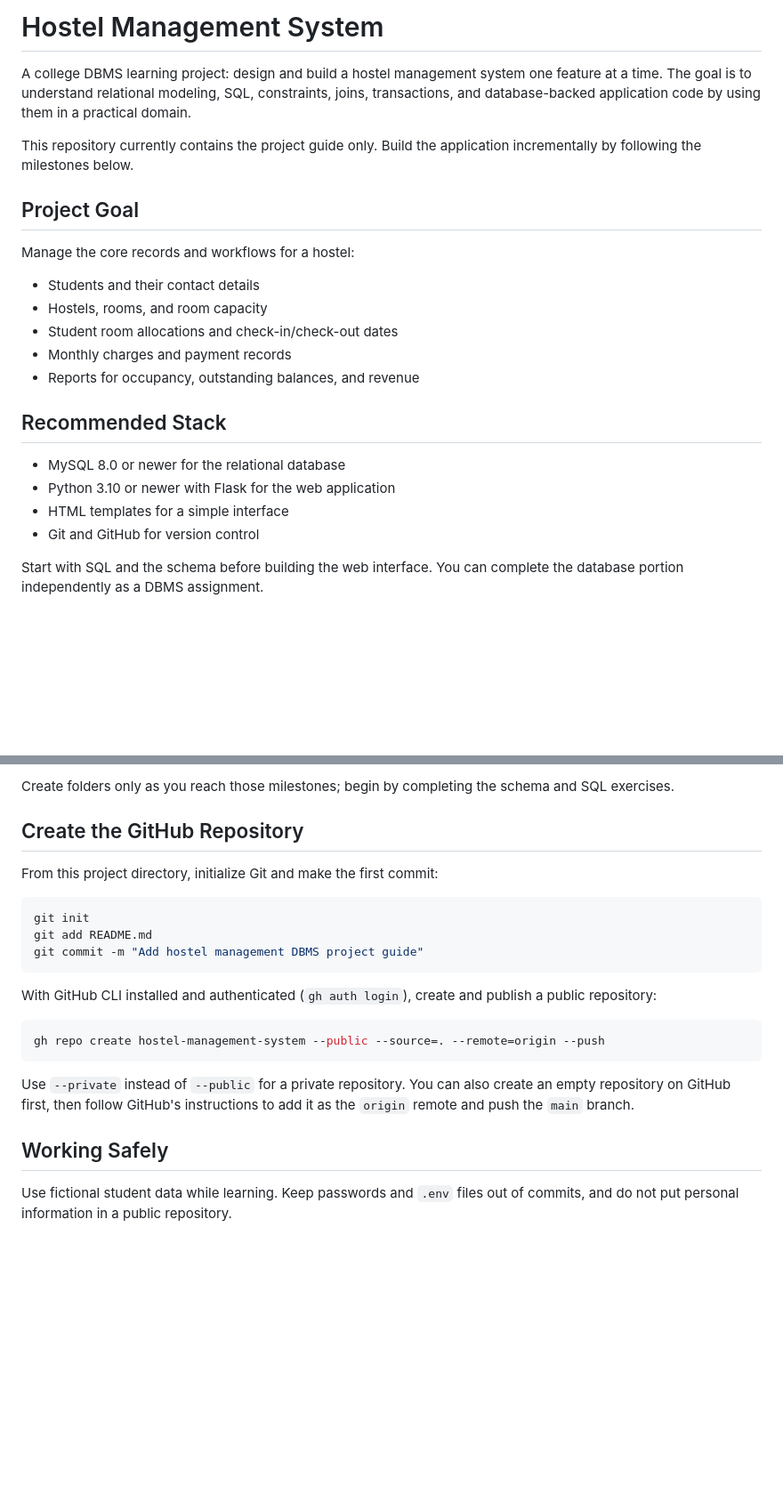
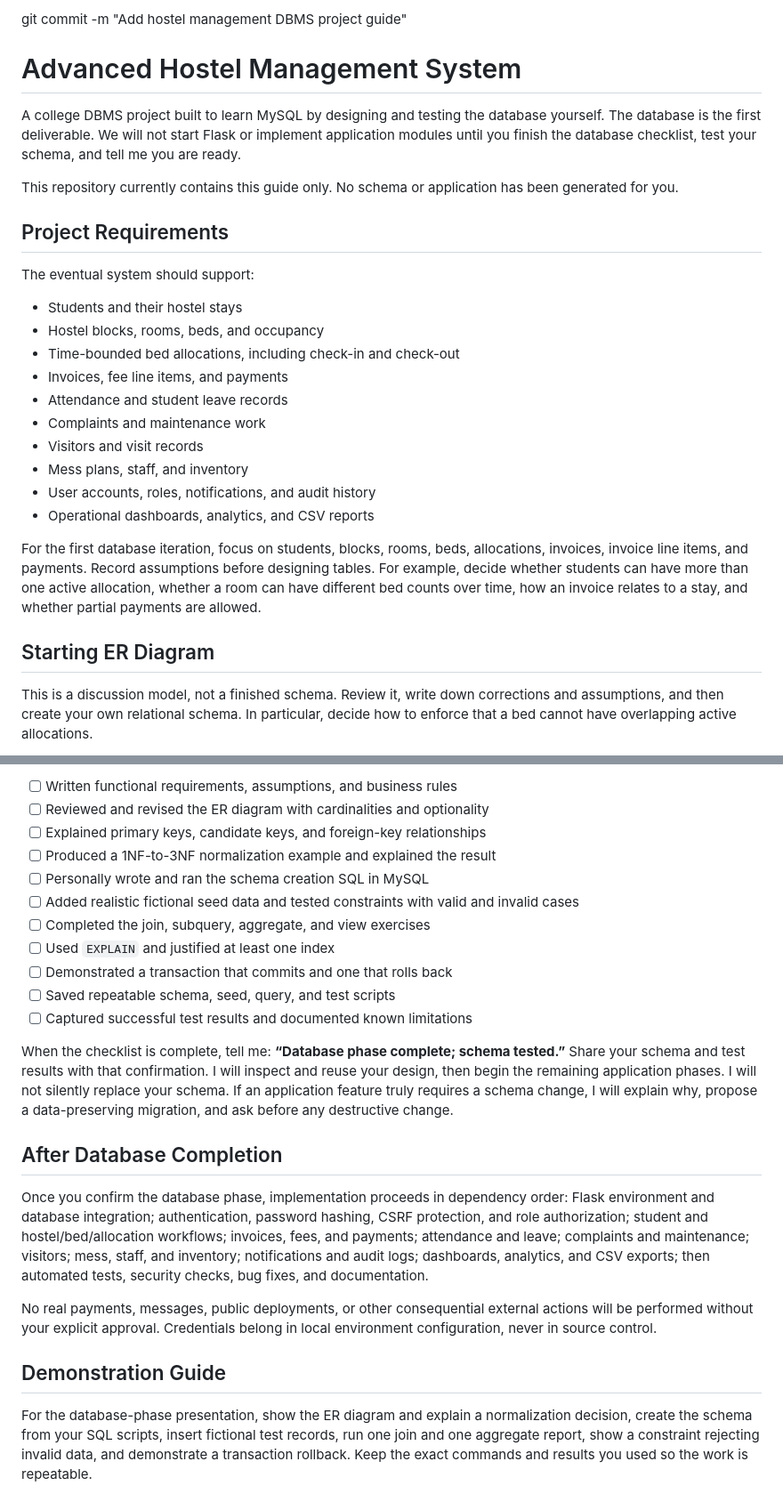
Before and after one commit to adapajaisaipradhith/hostel-management-system, a Markdown page: README.md, 2 parts joined by grey strips. Shown at 89% size. Drawn GitHub-style; blank space fills up the shorter version.

````diff
--- a/README.md
+++ b/README.md
@@ -1,25 +1,28 @@
-# Hostel Management System
+git commit -m "Add hostel management DBMS project guide"
+# Advanced Hostel Management System
 
-A college DBMS learning project: design and build a hostel management system one feature at a time. The goal is to understand relational modeling, SQL, constraints, joins, transactions, and database-backed application code by using them in a practical domain.
+A college DBMS project built to learn MySQL by designing and testing the database yourself. The database is the first deliverable. We will not start Flask or implement application modules until you finish the database checklist, test your schema, and tell me you are ready.
 
-This repository currently contains the project guide only. Build the application incrementally by following the milestones below.
+This repository currently contains this guide only. No schema or application has been generated for you.
 
-## Project Goal
+## Project Requirements
 
-Manage the core records and workflows for a hostel:
+The eventual system should support:
 
-- Students and their contact details
-- Hostels, rooms, and room capacity
-- Student room allocations and check-in/check-out dates
-- Monthly charges and payment records
-- Reports for occupancy, outstanding balances, and revenue
+- Students and their hostel stays
+- Hostel blocks, rooms, beds, and occupancy
+- Time-bounded bed allocations, including check-in and check-out
+- Invoices, fee line items, and payments
+- Attendance and student leave records
+- Complaints and maintenance work
+- Visitors and visit records
+- Mess plans, staff, and inventory
+- User accounts, roles, notifications, and audit history
+- Operational dashboards, analytics, and CSV reports
 
-## Recommended Stack
+For the first database iteration, focus on students, blocks, rooms, beds, allocations, invoices, invoice line items, and payments. Record assumptions before designing tables. For example, decide whether students can have more than one active allocation, whether a room can have different bed counts over time, how an invoice relates to a stay, and whether partial payments are allowed.
 
-- MySQL 8.0 or newer for the relational database
-- Python 3.10 or newer with Flask for the web application
-- HTML templates for a simple interface
-- Git and GitHub for version control
+## Starting ER Diagram
 
-Start with SQL and the schema before building the web interface. You can complete the database portion independently as a DBMS assignment.
+This is a discussion model, not a finished schema. Review it, write down corrections and assumptions, and then create your own relational schema. In particular, decide how to enforce that a bed cannot have overlapping active allocations.
 
@@ -99,24 +142,24 @@ hostel-management-system/
 
-Create folders only as you reach those milestones; begin by completing the schema and SQL exercises.
+- [ ] Written functional requirements, assumptions, and business rules
+- [ ] Reviewed and revised the ER diagram with cardinalities and optionality
+- [ ] Explained primary keys, candidate keys, and foreign-key relationships
+- [ ] Produced a 1NF-to-3NF normalization example and explained the result
+- [ ] Personally wrote and ran the schema creation SQL in MySQL
+- [ ] Added realistic fictional seed data and tested constraints with valid and invalid cases
+- [ ] Completed the join, subquery, aggregate, and view exercises
+- [ ] Used `EXPLAIN` and justified at least one index
+- [ ] Demonstrated a transaction that commits and one that rolls back
+- [ ] Saved repeatable schema, seed, query, and test scripts
+- [ ] Captured successful test results and documented known limitations
 
-## Create the GitHub Repository
+When the checklist is complete, tell me: **“Database phase complete; schema tested.”** Share your schema and test results with that confirmation. I will inspect and reuse your design, then begin the remaining application phases. I will not silently replace your schema. If an application feature truly requires a schema change, I will explain why, propose a data-preserving migration, and ask before any destructive change.
 
-From this project directory, initialize Git and make the first commit:
+## After Database Completion
 
-```sh
-git init
-git add README.md
-git commit -m "Add hostel management DBMS project guide"
-```
+Once you confirm the database phase, implementation proceeds in dependency order: Flask environment and database integration; authentication, password hashing, CSRF protection, and role authorization; student and hostel/bed/allocation workflows; invoices, fees, and payments; attendance and leave; complaints and maintenance; visitors; mess, staff, and inventory; notifications and audit logs; dashboards, analytics, and CSV exports; then automated tests, security checks, bug fixes, and documentation.
 
-With GitHub CLI installed and authenticated (`gh auth login`), create and publish a public repository:
+No real payments, messages, public deployments, or other consequential external actions will be performed without your explicit approval. Credentials belong in local environment configuration, never in source control.
 
-```sh
-gh repo create hostel-management-system --public --source=. --remote=origin --push
-```
+## Demonstration Guide
 
-Use `--private` instead of `--public` for a private repository. You can also create an empty repository on GitHub first, then follow GitHub's instructions to add it as the `origin` remote and push the `main` branch.
-
-## Working Safely
-
-Use fictional student data while learning. Keep passwords and `.env` files out of commits, and do not put personal information in a public repository.
+For the database-phase presentation, show the ER diagram and explain a normalization decision, create the schema from your SQL scripts, insert fictional test records, run one join and one aggregate report, show a constraint rejecting invalid data, and demonstrate a transaction rollback. Keep the exact commands and results you used so the work is repeatable.
````
Also changed, not shown: other parts of README.md (+91 -51 lines).
